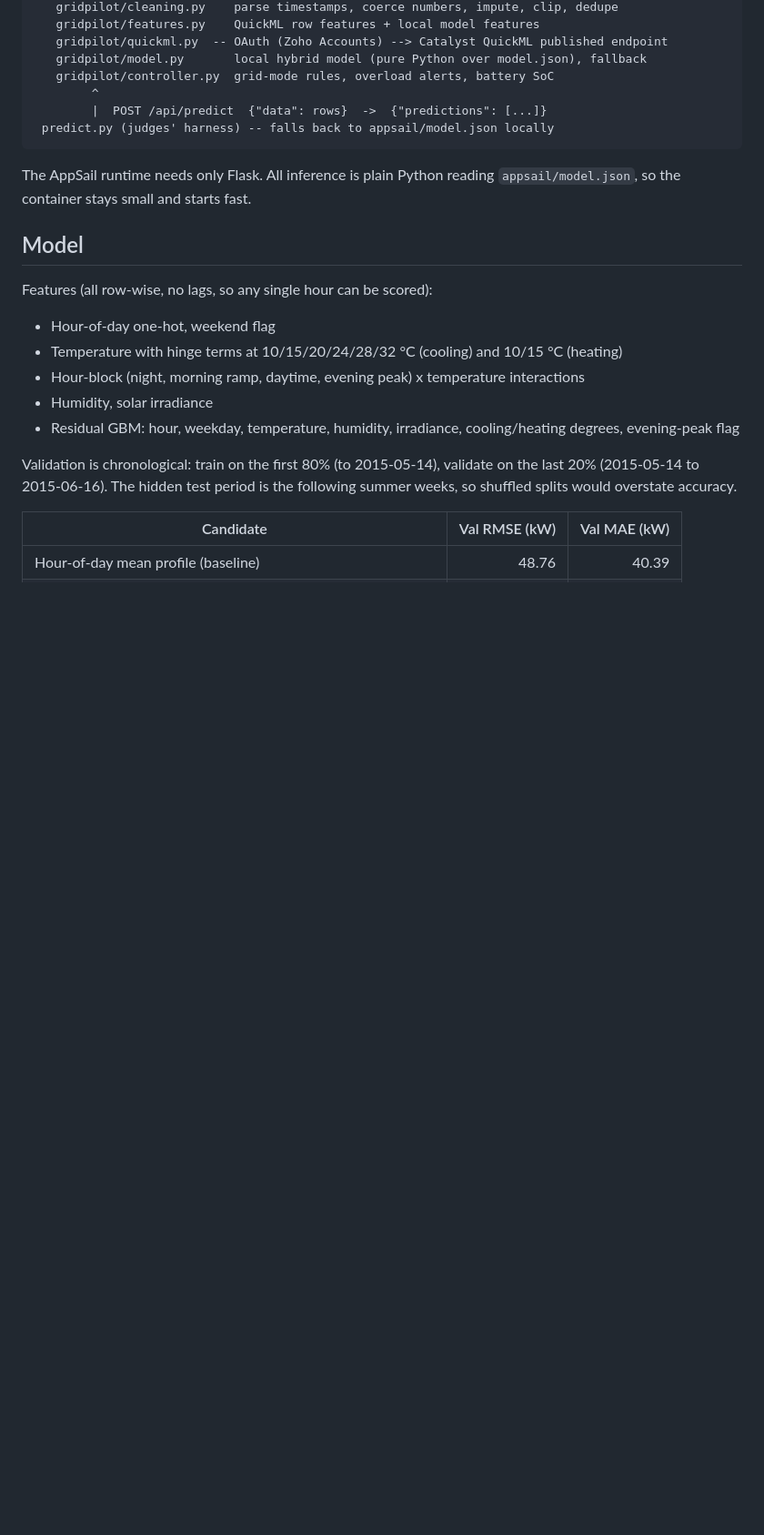
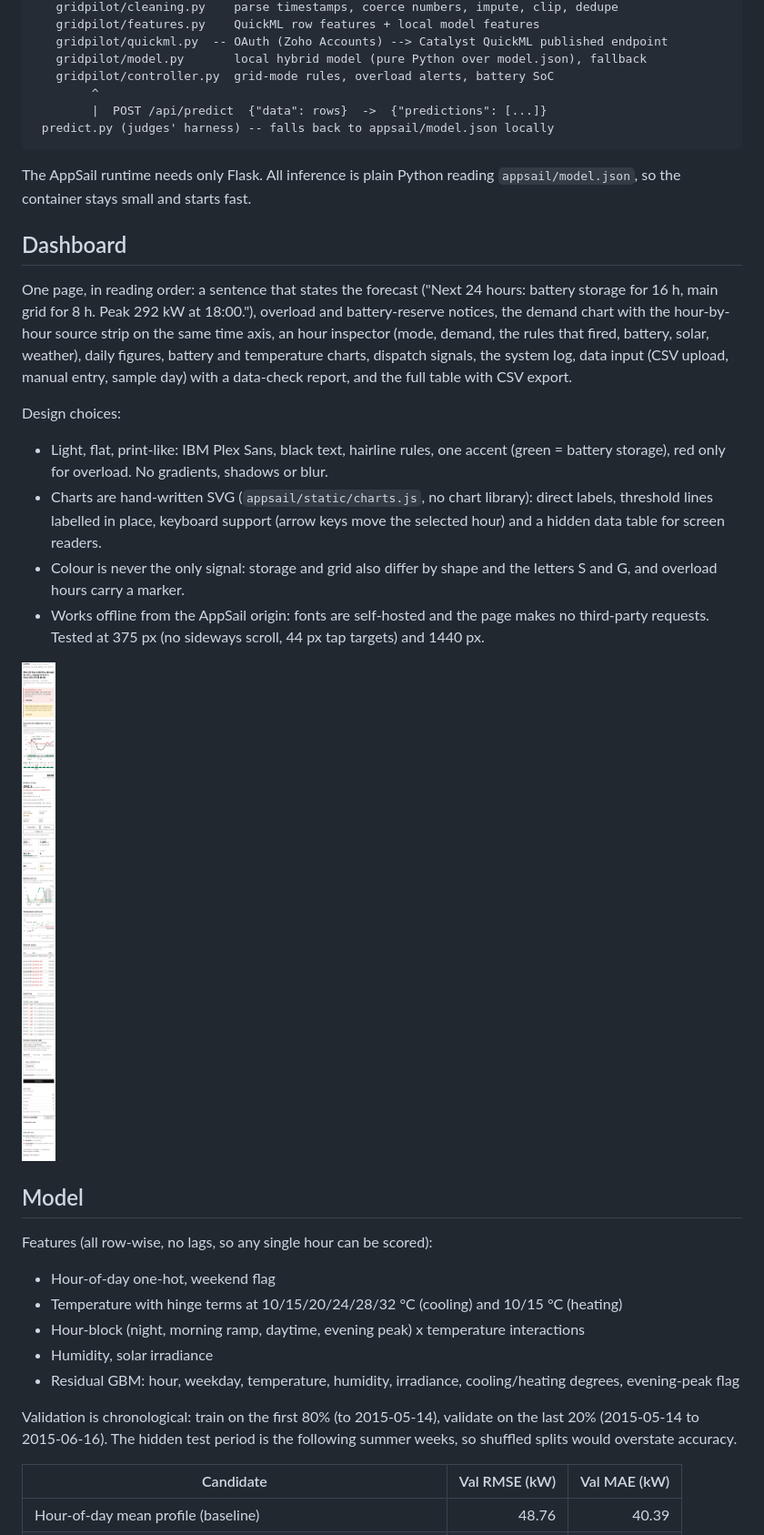
Before and after one commit to https-shubhamsahu/hacksphere-gridpilot, a Markdown page: README.md, the part around one of its changes. Shown at 91% size. GitHub-like rendering; pictures changed too: docs/screens/dashboard-mobile.png; blank space fills up the shorter version.

````diff
--- a/README.md
+++ b/README.md
@@ -36,6 +37,18 @@ GridPilot forecasts hourly microgrid demand (kW) from weather telemetry, then de
 ```
 
 The AppSail runtime needs only Flask. All inference is plain Python reading `appsail/model.json`, so the container stays small and starts fast.
+
+## Dashboard
+
+One page, in reading order: a sentence that states the forecast ("Next 24 hours: battery storage for 16 h, main grid for 8 h. Peak 292 kW at 18:00."), overload and battery-reserve notices, the demand chart with the hour-by-hour source strip on the same time axis, an hour inspector (mode, demand, the rules that fired, battery, solar, weather), daily figures, battery and temperature charts, dispatch signals, the system log, data input (CSV upload, manual entry, sample day) with a data-check report, and the full table with CSV export.
+
+Design choices:
+- Light, flat, print-like: IBM Plex Sans, black text, hairline rules, one accent (green = battery storage), red only for overload. No gradients, shadows or blur.
+- Charts are hand-written SVG (`appsail/static/charts.js`, no chart library): direct labels, threshold lines labelled in place, keyboard support (arrow keys move the selected hour) and a hidden data table for screen readers.
+- Colour is never the only signal: storage and grid also differ by shape and the letters S and G, and overload hours carry a marker.
+- Works offline from the AppSail origin: fonts are self-hosted and the page makes no third-party requests. Tested at 375 px (no sideways scroll, 44 px tap targets) and 1440 px.
+
+![GridPilot dashboard on a phone](docs/screens/dashboard-mobile.png)
 
 ## Model
 
````
Also changed, not shown: other parts of README.md (+6 -5 lines), docs/screens/dashboard-desktop.png, 15 other files.
